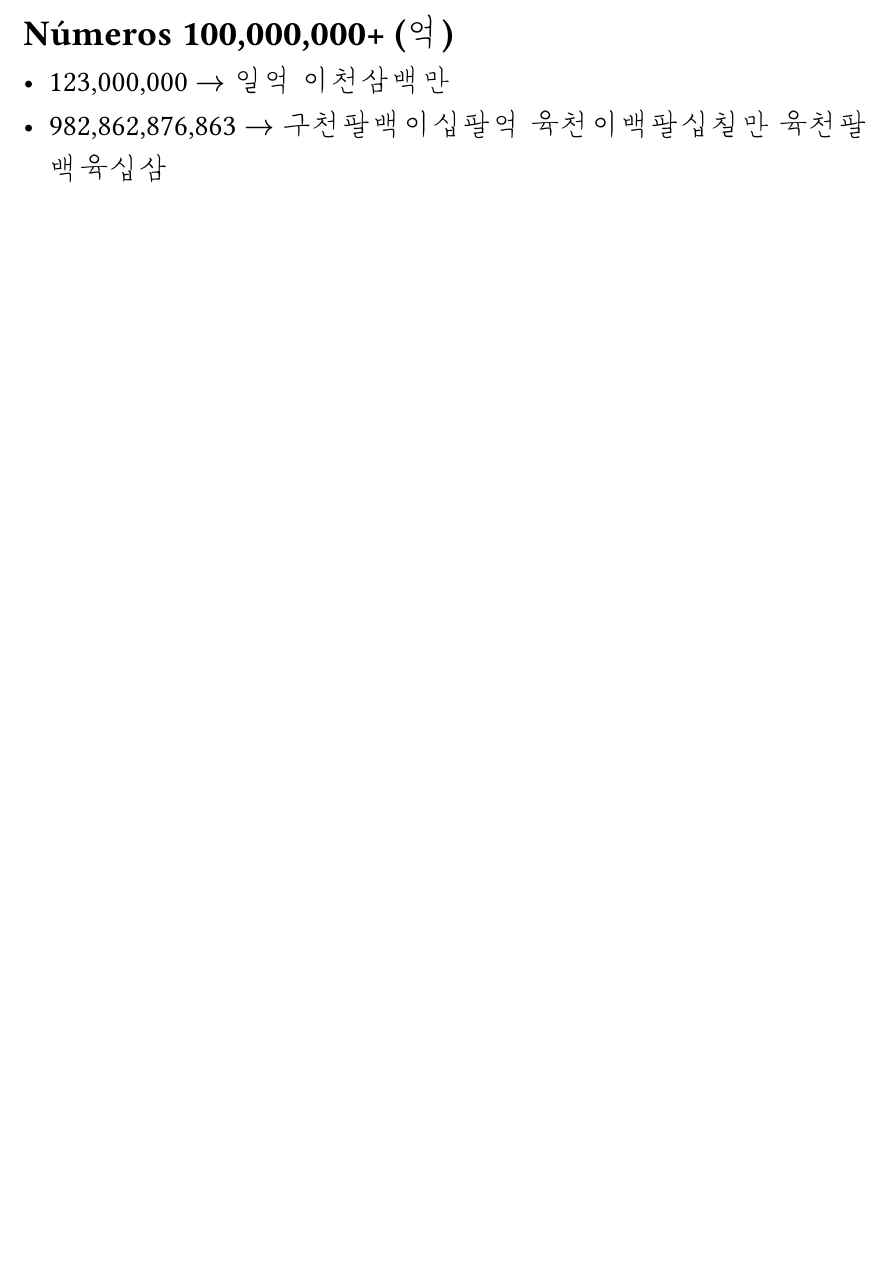
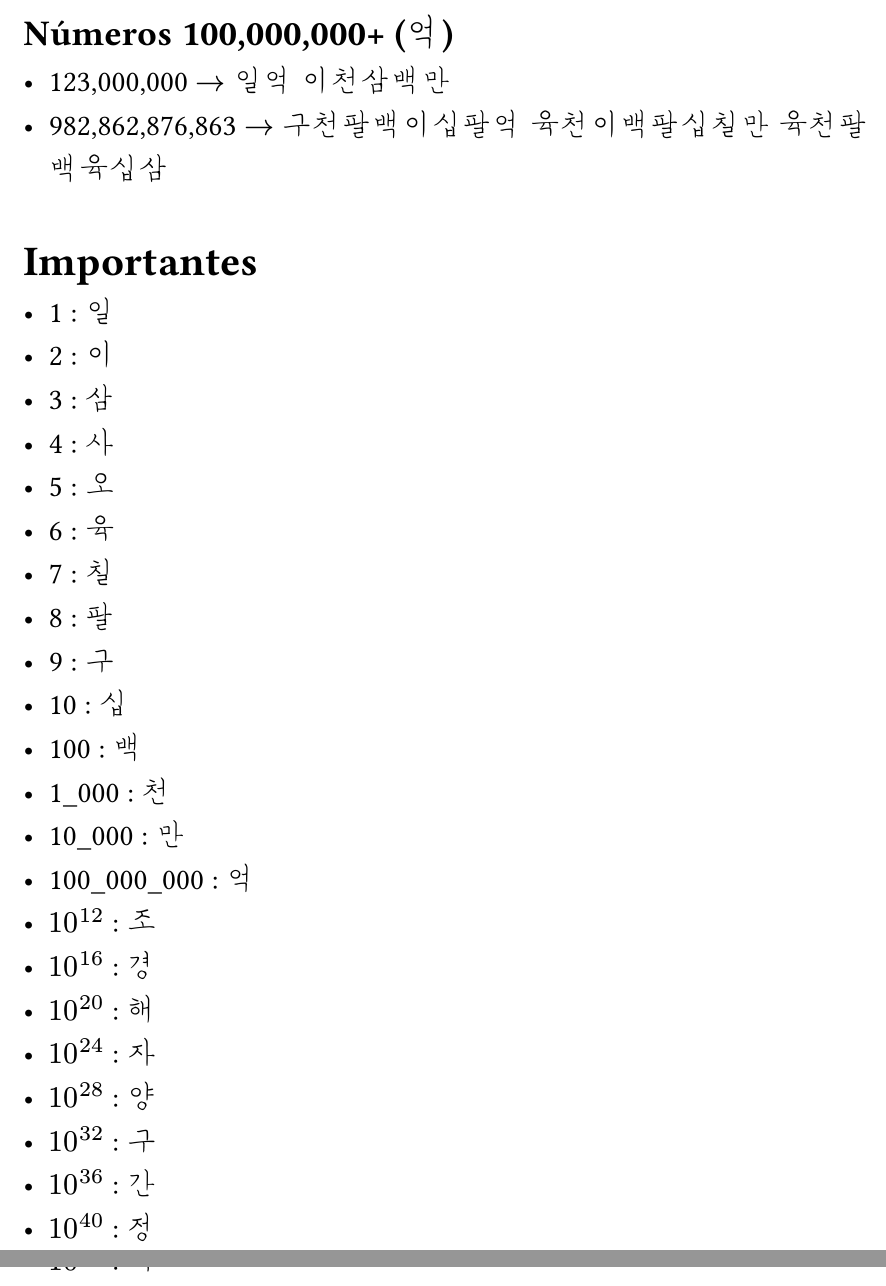
Before and after one commit to JuaniRaggio/KoreanLearn, a Typst document (Teoria/11_numeros.typ): part of page 5 of 5 before the commit and two parts of pages 5 and 6 of 6 after it, the two joined at a grey line, cut so that both start at the same text, the shorter picture padded with empty space. Compiled offline with Typst 0.15; a missing font is replaced by an installed copy or a similar font.

Commit message:
한자어 수 체겨

```diff
--- a/Teoria/11_numeros.typ
+++ b/Teoria/11_numeros.typ
@@ -193,3 +193,7 @@ _Numeros Sino-Coreanos_
 
 - 123,000,000 $->$ 일억 이천삼백만
 - 982,862,876,863 $->$ 구천팔백이십팔억 육천이백팔십칠만 육천팔백육십삼
+
+#v(0.5em)
+
+= Importantes
@@ -195,0 +209,16 @@ _Numeros Sino-Coreanos_
+- 9           : 구
+- 10          : 십
+- 100         : 백
+- 1_000       : 천
+- 10_000      : 만
+- 100_000_000 : 억
+- $10^12$     : 조
+- $10^16$     : 경
+- $10^20$     : 해
+- $10^24$     : 자
+- $10^28$     : 양
+- $10^32$     : 구
+- $10^36$     : 간
+- $10^40$     : 정
+- $10^44$     : 재
+- $10^48$     : 극
```
Also changed, not shown: Practicas/numbers.typ (+10 -7 lines), Teoria/11_numeros.typ (9 more changed lines).
